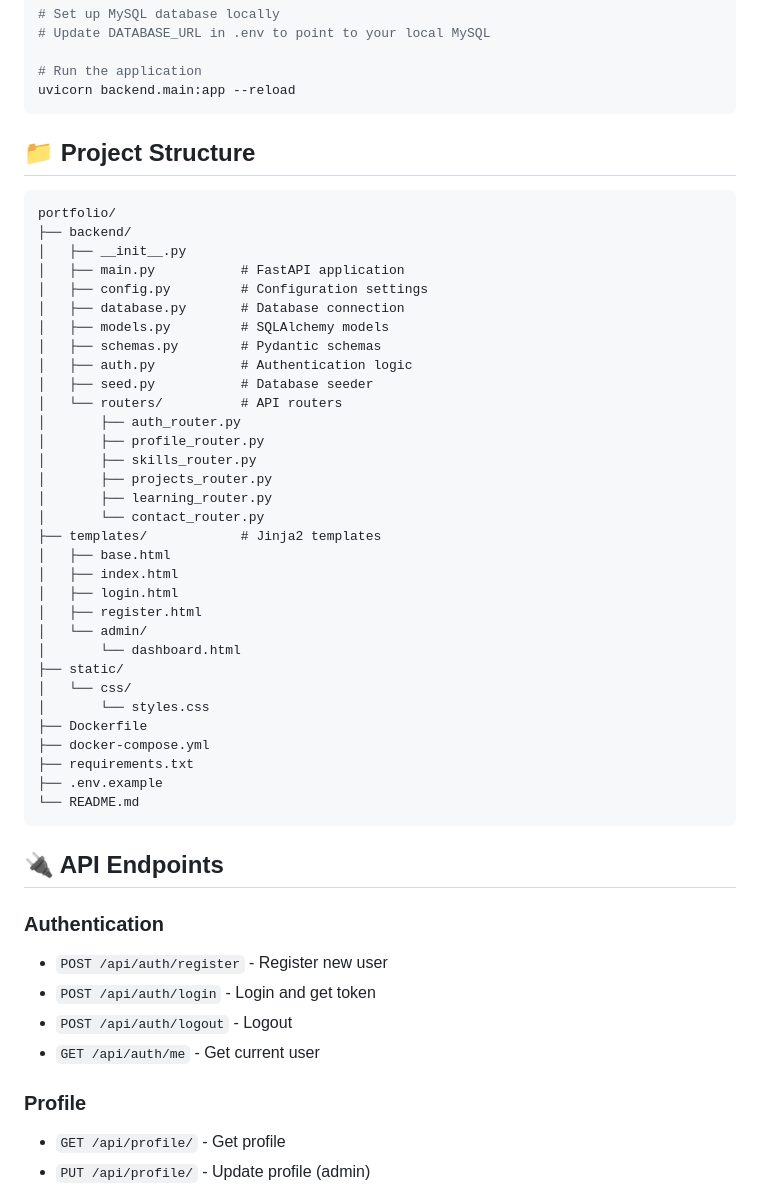
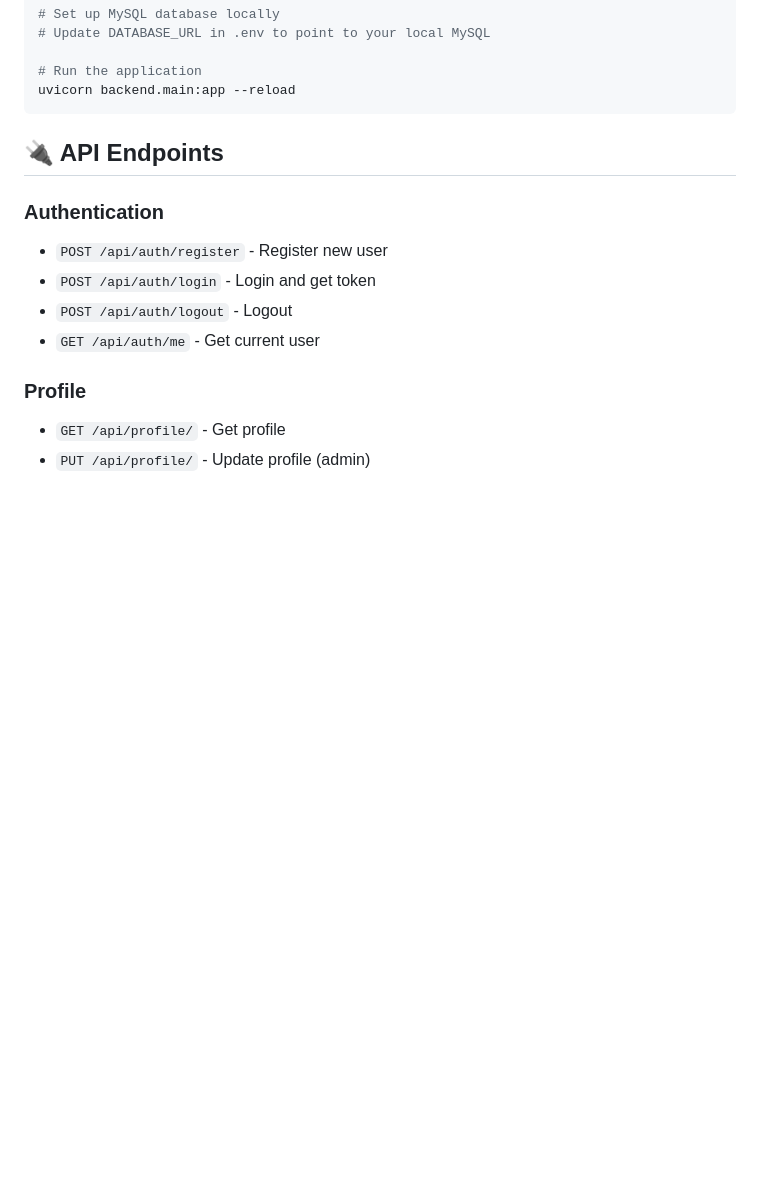
Before and after one commit to bophat/portfolio-web, a Markdown page: README.md, the part around one of its changes. GitHub-like rendering; blank space fills up the shorter version.

````diff
--- a/README.md
+++ b/README.md
@@ -73,44 +73,6 @@ pip install -r requirements.txt
 # Run the application
 uvicorn backend.main:app --reload
 ```
-
-## 📁 Project Structure
-
-```
-portfolio/
-├── backend/
-│   ├── __init__.py
-│   ├── main.py           # FastAPI application
-│   ├── config.py         # Configuration settings
-│   ├── database.py       # Database connection
-│   ├── models.py         # SQLAlchemy models
-│   ├── schemas.py        # Pydantic schemas
-│   ├── auth.py           # Authentication logic
-│   ├── seed.py           # Database seeder
-│   └── routers/          # API routers
-│       ├── auth_router.py
-│       ├── profile_router.py
-│       ├── skills_router.py
-│       ├── projects_router.py
-│       ├── learning_router.py
-│       └── contact_router.py
-├── templates/            # Jinja2 templates
-│   ├── base.html
-│   ├── index.html
-│   ├── login.html
-│   ├── register.html
-│   └── admin/
-│       └── dashboard.html
-├── static/
-│   └── css/
-│       └── styles.css
-├── Dockerfile
-├── docker-compose.yml
-├── requirements.txt
-├── .env.example
-└── README.md
-```
-
 ## 🔌 API Endpoints
 
 ### Authentication
````
Also changed, not shown: other parts of README.md (+0 -18 lines).
